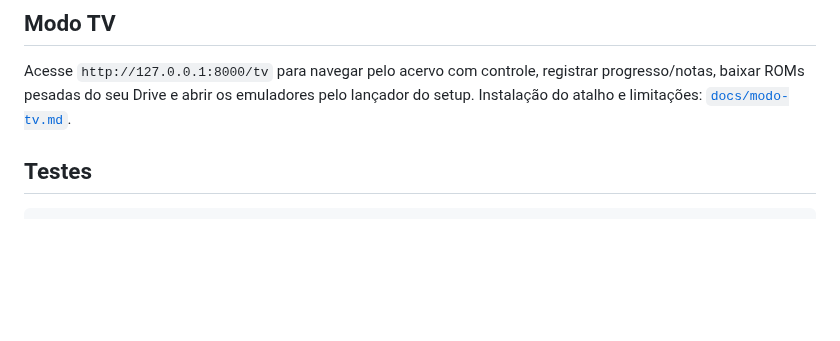
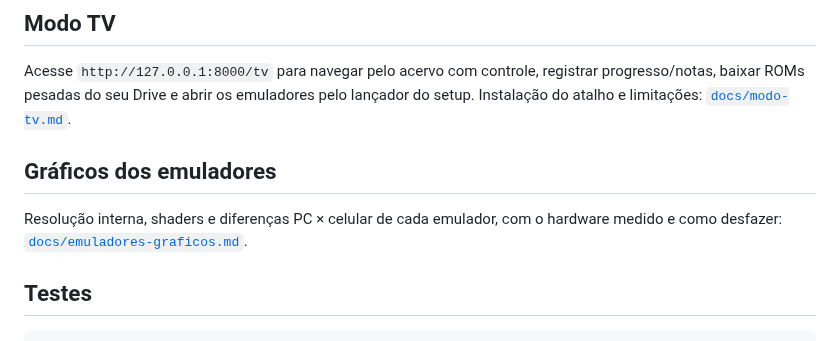
Before and after one commit to vbonesi/PyRetro, a Markdown page: README.md, the part around the change. GitHub-like rendering; blank space fills up the shorter version.

Commit message:
Documenta a configuração gráfica dos emuladores no PC e as diferenças com o celular
Co-Authored-By: Claude Opus 5.5 <noreply@anthropic.com>

```diff
--- a/README.md
+++ b/README.md
@@ -38,6 +38,11 @@ Acesse `http://127.0.0.1:8000/tv` para navegar pelo acervo com controle,
 registrar progresso/notas, baixar ROMs pesadas do seu Drive e abrir os
 emuladores pelo lançador do setup. Instalação do atalho e limitações:
 [`docs/modo-tv.md`](docs/modo-tv.md).
+
+## Gráficos dos emuladores
+
+Resolução interna, shaders e diferenças PC × celular de cada emulador, com o
+hardware medido e como desfazer: [`docs/emuladores-graficos.md`](docs/emuladores-graficos.md).
 
 ## Testes
 
```
Also changed, not shown: docs/changelog.md (+17 -0 lines), docs/emuladores-graficos.md (added, +109 -0 lines).
